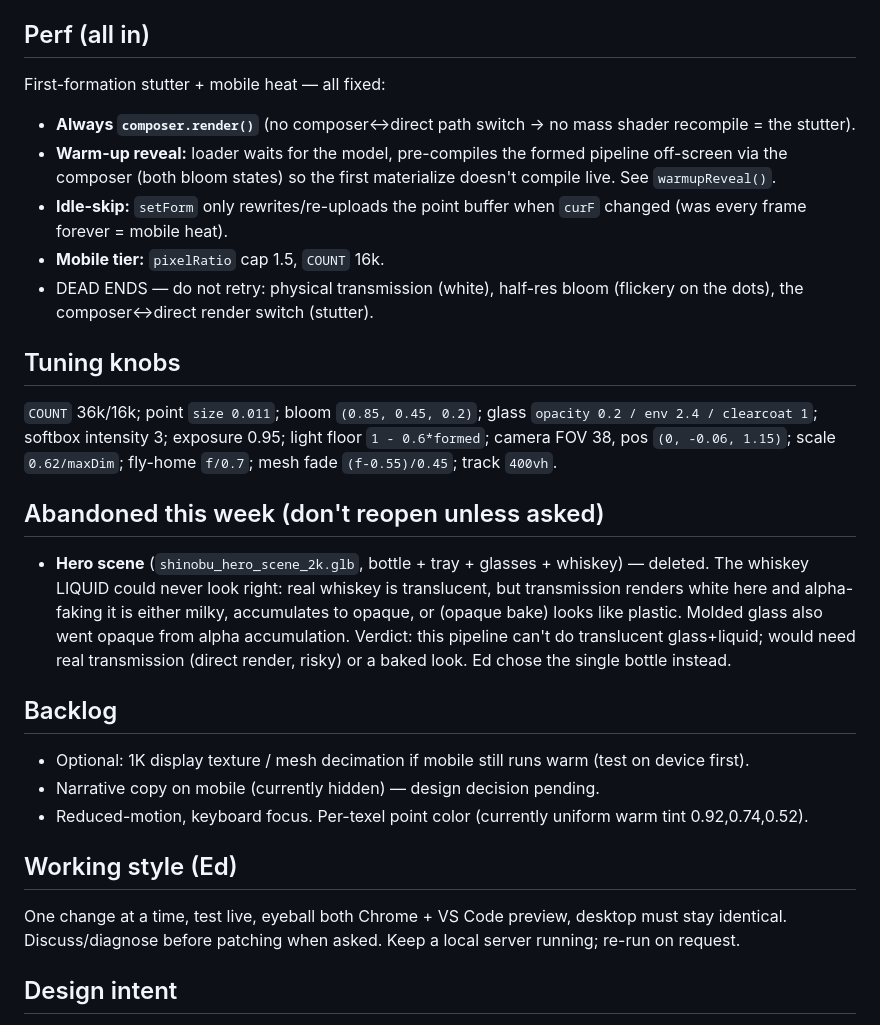
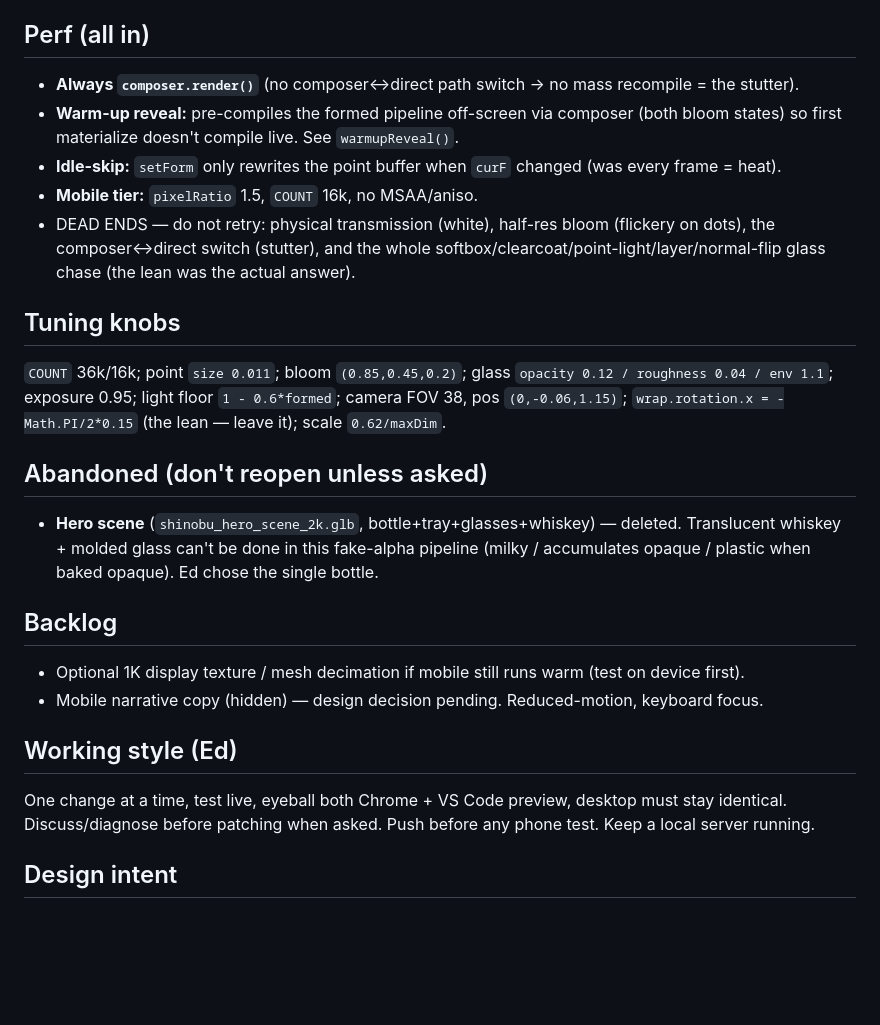
Before and after one commit to ektjio-code/xr_landing_page, a Markdown page: HANDOVER.md, the part around one of its changes. Rendered like a GitHub page; blank space fills up the shorter version.

```diff
--- a/HANDOVER.md
+++ b/HANDOVER.md
@@ -53,36 +57,31 @@ Run over http (NOT file://): `python -m http.server 8000` in this folder → `ht
 
 ## Perf (all in)
-First-formation stutter + mobile heat — all fixed:
-- **Always `composer.render()`** (no composer↔direct path switch → no mass shader recompile = the stutter).
-- **Warm-up reveal:** loader waits for the model, pre-compiles the formed pipeline off-screen via the
-  composer (both bloom states) so the first materialize doesn't compile live. See `warmupReveal()`.
-- **Idle-skip:** `setForm` only rewrites/re-uploads the point buffer when `curF` changed (was every
-  frame forever = mobile heat).
-- **Mobile tier:** `pixelRatio` cap 1.5, `COUNT` 16k.
-- DEAD ENDS — do not retry: physical transmission (white), half-res bloom (flickery on the dots), the
-  composer↔direct render switch (stutter).
+- **Always `composer.render()`** (no composer↔direct path switch → no mass recompile = the stutter).
+- **Warm-up reveal:** pre-compiles the formed pipeline off-screen via composer (both bloom states) so
+  first materialize doesn't compile live. See `warmupReveal()`.
+- **Idle-skip:** `setForm` only rewrites the point buffer when `curF` changed (was every frame = heat).
+- **Mobile tier:** `pixelRatio` 1.5, `COUNT` 16k, no MSAA/aniso.
+- DEAD ENDS — do not retry: physical transmission (white), half-res bloom (flickery on dots), the
+  composer↔direct switch (stutter), and the whole softbox/clearcoat/point-light/layer/normal-flip
+  glass chase (the lean was the actual answer).
 
 ## Tuning knobs
-`COUNT` 36k/16k; point `size 0.011`; bloom `(0.85, 0.45, 0.2)`; glass `opacity 0.2 / env 2.4 /
-clearcoat 1`; softbox intensity 3; exposure 0.95; light floor `1 - 0.6*formed`; camera FOV 38,
-pos `(0, -0.06, 1.15)`; scale `0.62/maxDim`; fly-home `f/0.7`; mesh fade `(f-0.55)/0.45`; track `400vh`.
+`COUNT` 36k/16k; point `size 0.011`; bloom `(0.85,0.45,0.2)`; glass `opacity 0.12 / roughness 0.04 /
+env 1.1`; exposure 0.95; light floor `1 - 0.6*formed`; camera FOV 38, pos `(0,-0.06,1.15)`;
+`wrap.rotation.x = -Math.PI/2*0.15` (the lean — leave it); scale `0.62/maxDim`.
 
-## Abandoned this week (don't reopen unless asked)
-- **Hero scene** (`shinobu_hero_scene_2k.glb`, bottle + tray + glasses + whiskey) — deleted. The
-  whiskey LIQUID could never look right: real whiskey is translucent, but transmission renders white
-  here and alpha-faking it is either milky, accumulates to opaque, or (opaque bake) looks like plastic.
-  Molded glass also went opaque from alpha accumulation. Verdict: this pipeline can't do translucent
-  glass+liquid; would need real transmission (direct render, risky) or a baked look. Ed chose the
-  single bottle instead.
+## Abandoned (don't reopen unless asked)
+- **Hero scene** (`shinobu_hero_scene_2k.glb`, bottle+tray+glasses+whiskey) — deleted. Translucent
+  whiskey + molded glass can't be done in this fake-alpha pipeline (milky / accumulates opaque / plastic
+  when baked opaque). Ed chose the single bottle.
 
 ## Backlog
-- Optional: 1K display texture / mesh decimation if mobile still runs warm (test on device first).
-- Narrative copy on mobile (currently hidden) — design decision pending.
-- Reduced-motion, keyboard focus. Per-texel point color (currently uniform warm tint 0.92,0.74,0.52).
+- Optional 1K display texture / mesh decimation if mobile still runs warm (test on device first).
+- Mobile narrative copy (hidden) — design decision pending. Reduced-motion, keyboard focus.
 
 ## Working style (Ed)
 One change at a time, test live, eyeball both Chrome + VS Code preview, desktop must stay identical.
-Discuss/diagnose before patching when asked. Keep a local server running; re-run on request.
+Discuss/diagnose before patching when asked. Push before any phone test. Keep a local server running.
 
 ## Design intent
 Apple-modern restraint. Warm charcoal stage (`#16130f`), warm amber accent (`#e8a05c`), product's own
```
Also changed, not shown: other parts of HANDOVER.md (+41 -37 lines).
